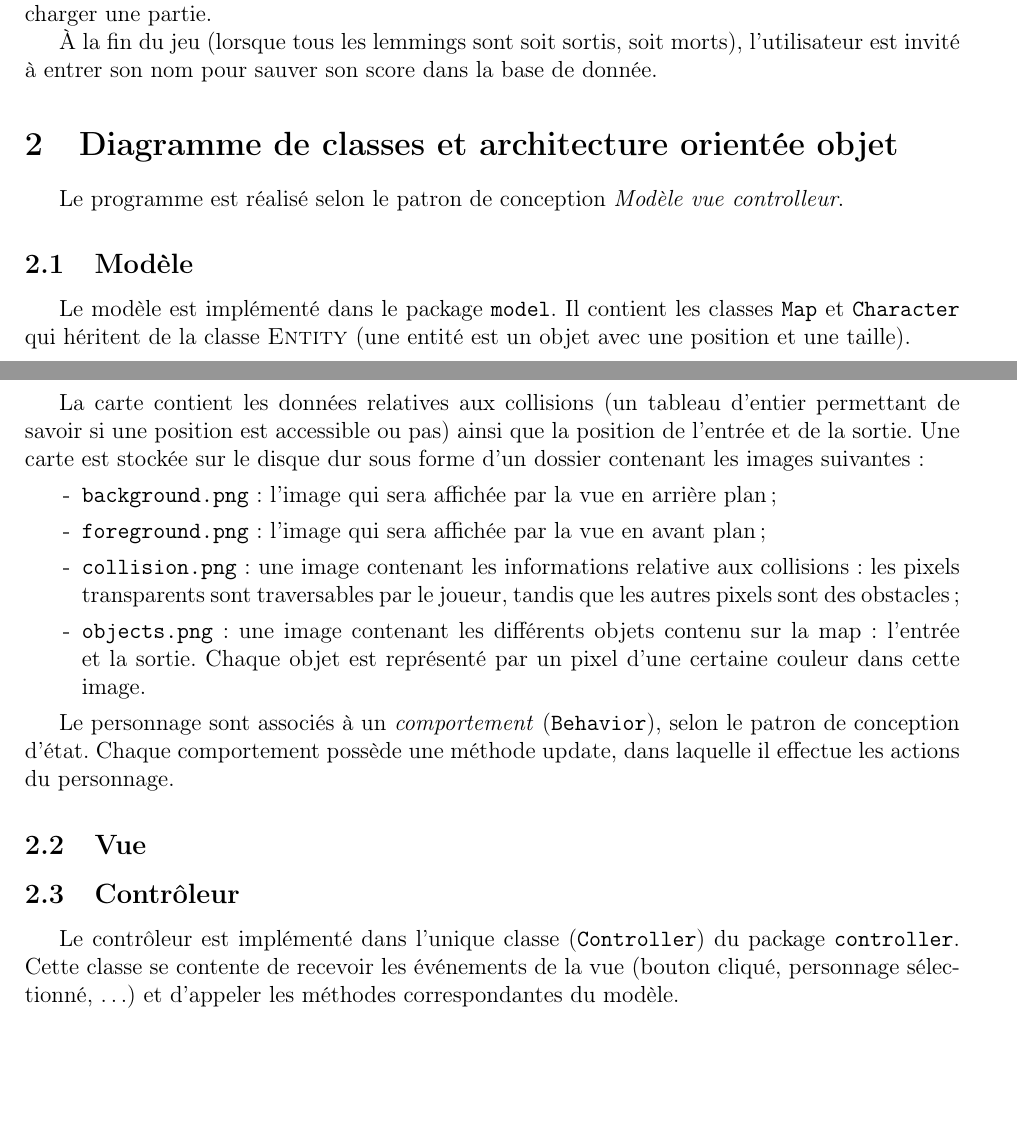
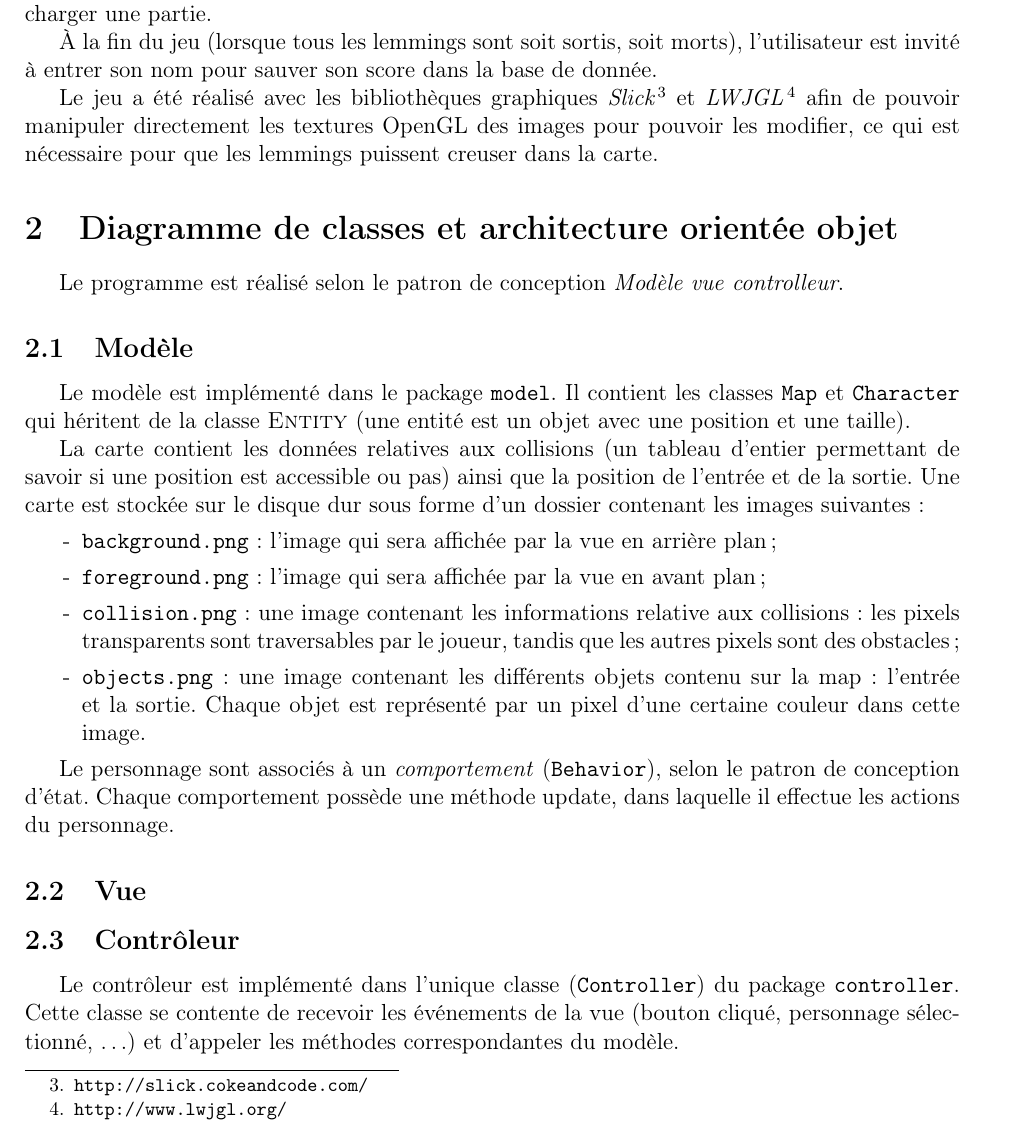
Before and after one commit to acieroid/lemmings, a LaTeX document (rapport/rapport.tex): two parts of pages 1 and 2 of 3 before the commit and part of page 2 of 3 after it, the two joined at a grey line, cut so that both start at the same text, the shorter picture padded with empty space. Compiled offline with pdfLaTeX.

Commit message:
rapport directory created

```diff
--- a/rapport.tex
+++ b/rapport/rapport.tex
@@ -68,3 +64,0 @@ Le joueur a aussi la possibilité de mettre la partie en
-pause, d'augmenter ou diminuer la vitesse du jeu,
-d'abandonner une partie (en faisant exploser tous les
-lemmings) et de sauver ou charger une partie.
@@ -71,4 +68 @@ lemmings) et de sauver ou charger une partie.
 
-À la fin du jeu (lorsque tous les lemmings sont soit sortis,
-soit morts), l'utilisateur est invité à entrer son nom pour
-sauver son score dans la base de donnée.
@@ -75,3 +76,17 @@ sauver son score dans la base de donnée.
+d'augmenter ou diminuer la vitesse du jeu, d'abandonner une partie (en
+faisant exploser tous les lemmings) et de sauver ou charger une
+partie.
+
+À la fin du jeu (lorsque tous les lemmings sont soit sortis, soit
+morts), l'utilisateur est invité à entrer son nom pour sauver son
+score dans la base de donnée.
+
+Le jeu a été réalisé avec les bibliothèques graphiques
+\emph{Slick}\footnote{\url{http://slick.cokeandcode.com/}} et
+\emph{LWJGL}\footnote{\url{http://www.lwjgl.org/}} afin de pouvoir
+manipuler directement les textures OpenGL des images pour pouvoir les
+modifier, ce qui est nécessaire pour que les lemmings puissent creuser
+dans la carte.
 
 \section{Diagramme de classes et architecture orientée objet}
 
```
Also changed, not shown: rapport/rapport.tex (37 more changed lines).
